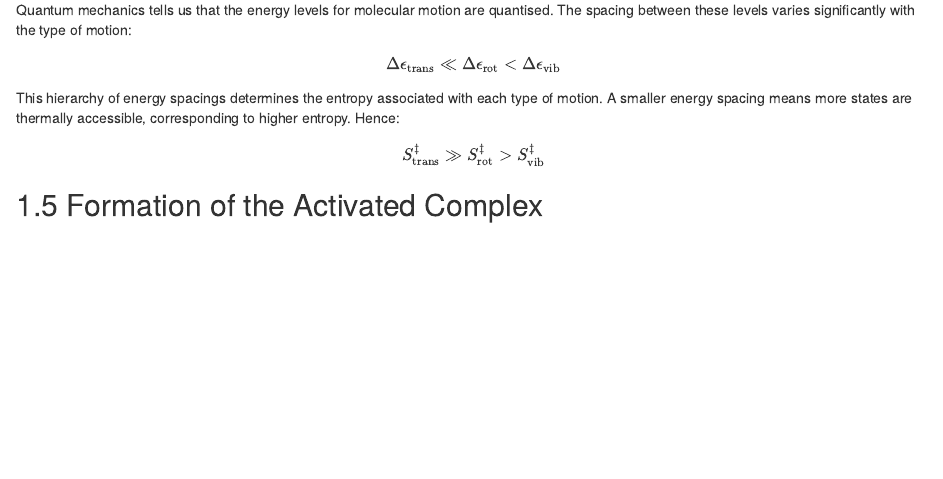
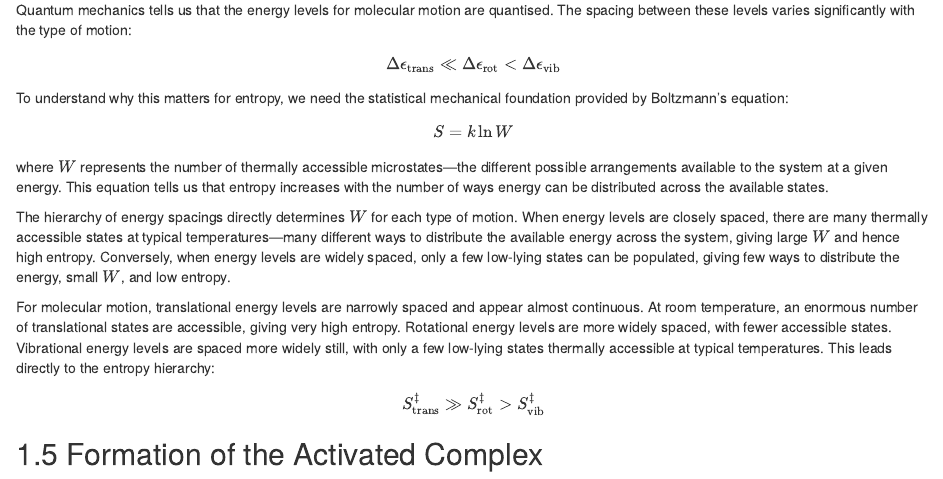
Before and after one commit to bjmorgan/CH22008, an R Markdown document (lecture_7/lecture_07.Rmd): the page in a window 1100 px wide, from 1060 px down. Rendered offline with R 4.5, knitr and Pandoc, with nearby package versions; drawn as R Markdown's standard HTML page in place of the format the file asks for.

Commit message:
Updated entropy hierarchy discussion

```diff
--- a/lecture_7/lecture_07.Rmd
+++ b/lecture_7/lecture_07.Rmd
@@ -40,11 +40,26 @@ A non-linear molecule has:
 
 Quantum mechanics tells us that the energy levels for molecular motion are quantised. The spacing between these levels varies significantly with the type of motion:
 
-$$\Delta \epsilon_\mathrm{trans} \ll \Delta \epsilon_\mathrm{rot} < \Delta \epsilon_\mathrm{vib}$$
+\begin{equation}
+\Delta \epsilon_\mathrm{trans} \ll \Delta \epsilon_\mathrm{rot} < \Delta \epsilon_\mathrm{vib}
+\end{equation}
 
-This hierarchy of energy spacings determines the entropy associated with each type of motion. A smaller energy spacing means more states are thermally accessible, corresponding to higher entropy. Hence:
+To understand why this matters for entropy, we need the statistical mechanical foundation provided by Boltzmann's equation:
 
-$$S^{\ddagger}_\mathrm{trans} \gg S^{\ddagger}_\mathrm{rot} > S^{\ddagger}_\mathrm{vib}$$
+\begin{equation}
+S = k \ln W
+\end{equation}
+
+where $W$ represents the number of thermally accessible microstates&mdash;the different possible arrangements available to the system at a given energy. This equation tells us that entropy increases with the number of ways energy can be distributed across the available states.
+
+The hierarchy of energy spacings directly determines $W$ for each type of motion. When energy levels are closely spaced, there are many thermally accessible states at typical temperatures&mdash;many different ways to distribute the available energy across the system, giving large $W$
+ and hence high entropy. Conversely, when energy levels are widely spaced, only a few low-lying states can be populated, giving few ways to distribute the energy, small $W$, and low entropy.
+
+For molecular motion, translational energy levels are narrowly spaced and appear almost continuous. At room temperature, an enormous number of translational states are accessible, giving very high entropy. Rotational energy levels are more widely spaced, with fewer accessible states. Vibrational energy levels are spaced more widely still, with only a few low-lying states thermally accessible at typical temperatures. This leads directly to the entropy hierarchy:
+
+\begin{equation}
+S^{\ddagger}_\mathrm{trans} \gg S^{\ddagger}_\mathrm{rot} > S^{\ddagger}_\mathrm{vib}
+\end{equation}
 
 ## Formation of the Activated Complex
 
```
